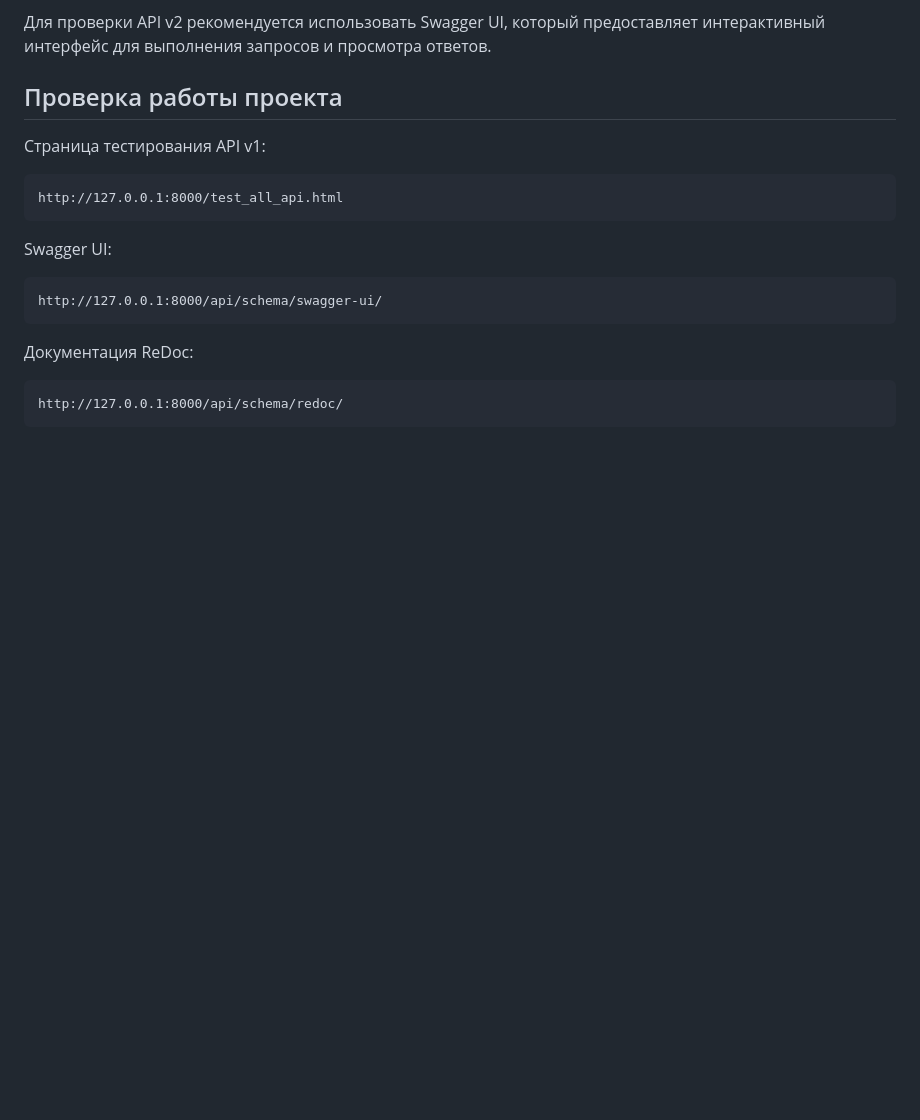
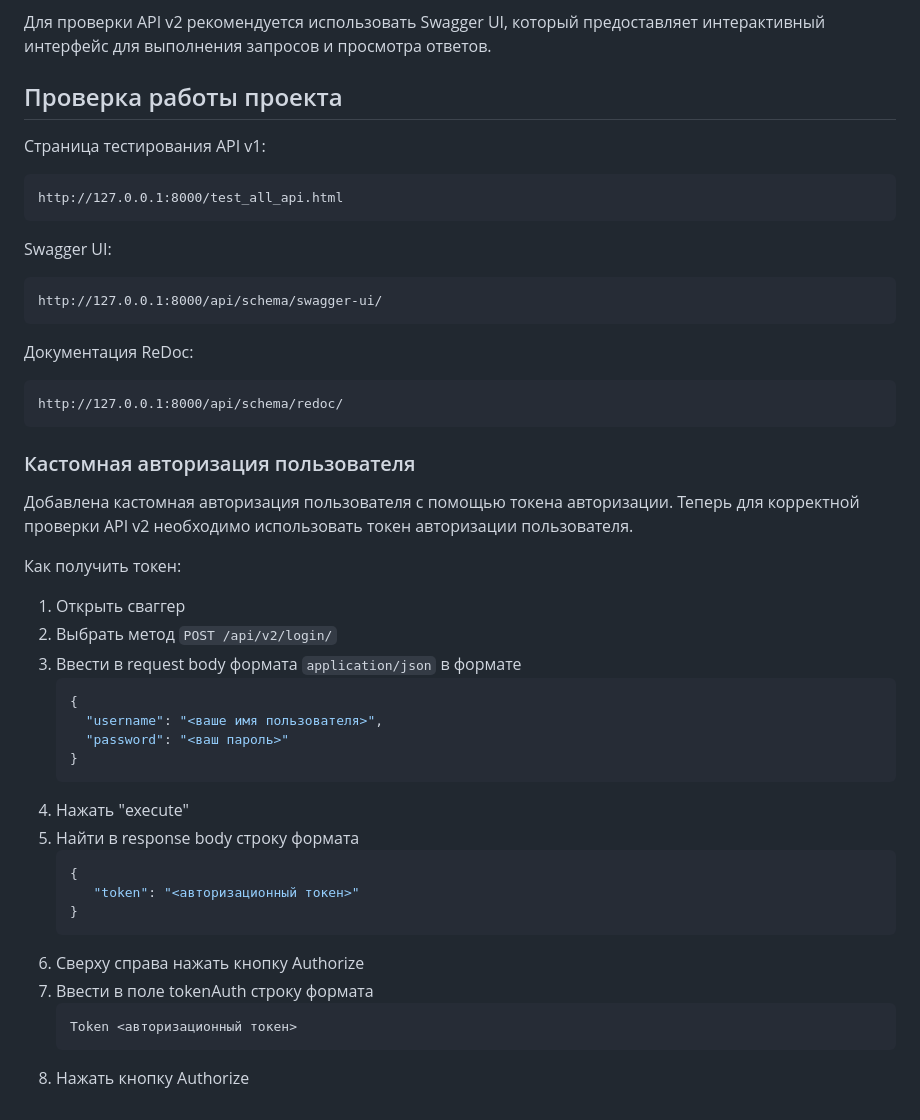
Before and after one commit to weahem/adservice, a Markdown page: README.md, the part around the change. Drawn GitHub-style; blank space fills up the shorter version.

````diff
--- a/README.md
+++ b/README.md
@@ -146,3 +146,31 @@ http://127.0.0.1:8000/api/schema/swagger-ui/
 ```
 http://127.0.0.1:8000/api/schema/redoc/
 ```
+
+### Кастомная авторизация пользователя
+
+Добавлена кастомная авторизация пользователя с помощью токена авторизации. Теперь для корректной проверки API v2 необходимо использовать токен авторизации пользователя.
+
+Как получить токен:
+1. Открыть сваггер
+2. Выбрать метод `POST /api/v2/login/`
+3. Ввести в request body формата `application/json` в формате
+   ```JSON
+   {
+     "username": "<ваше имя пользователя>",
+     "password": "<ваш пароль>"
+   }
+   ```
+4. Нажать "execute"
+5. Найти в response body строку формата
+   ```JSON
+   {
+      "token": "<авторизационный токен>"
+   }
+   ```
+6. Сверху справа нажать кнопку Authorize
+7. Ввести в поле tokenAuth строку формата
+   ```
+   Token <авторизационный токен>
+   ```
+8. Нажать кнопку Authorize
````
